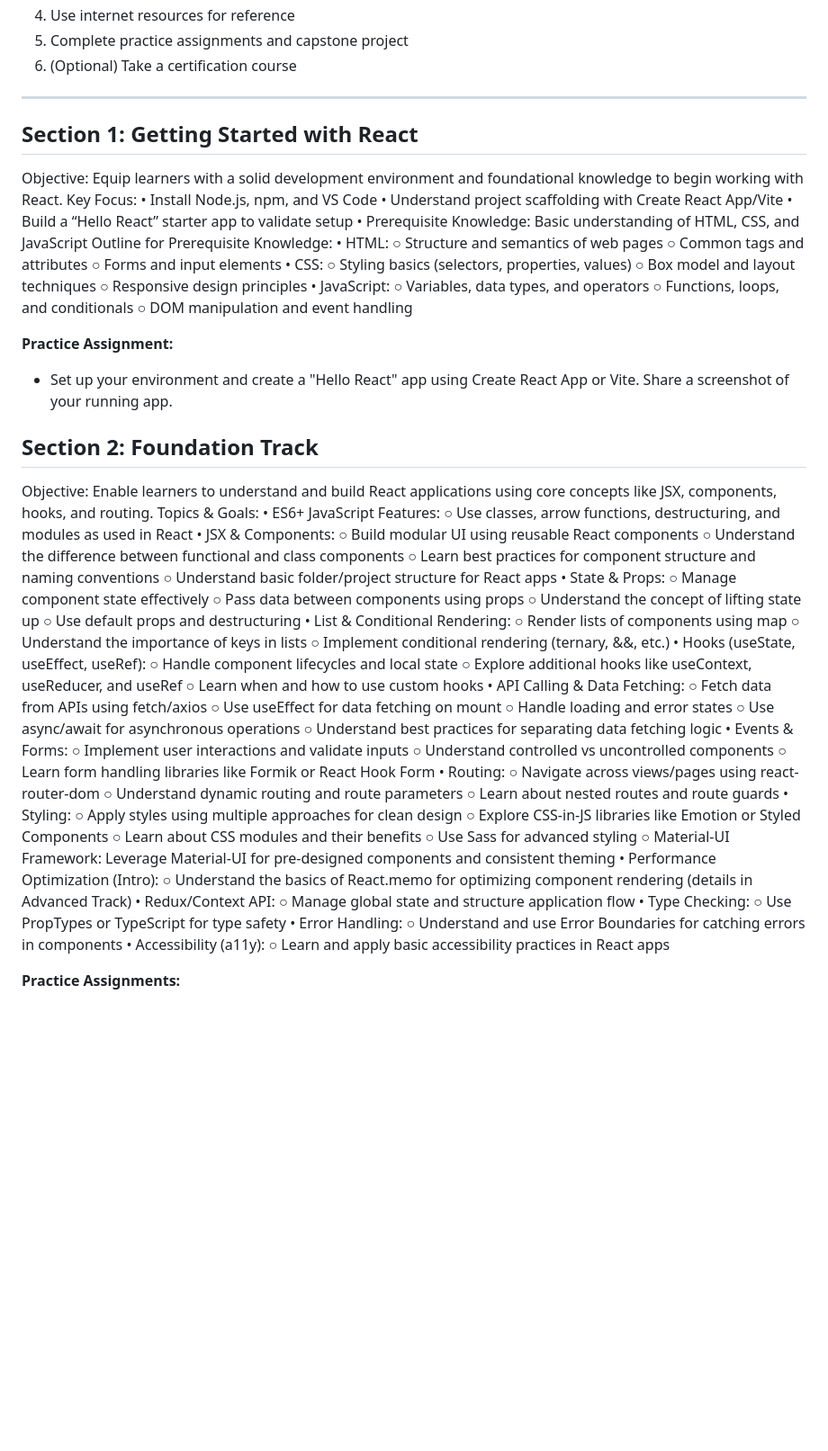
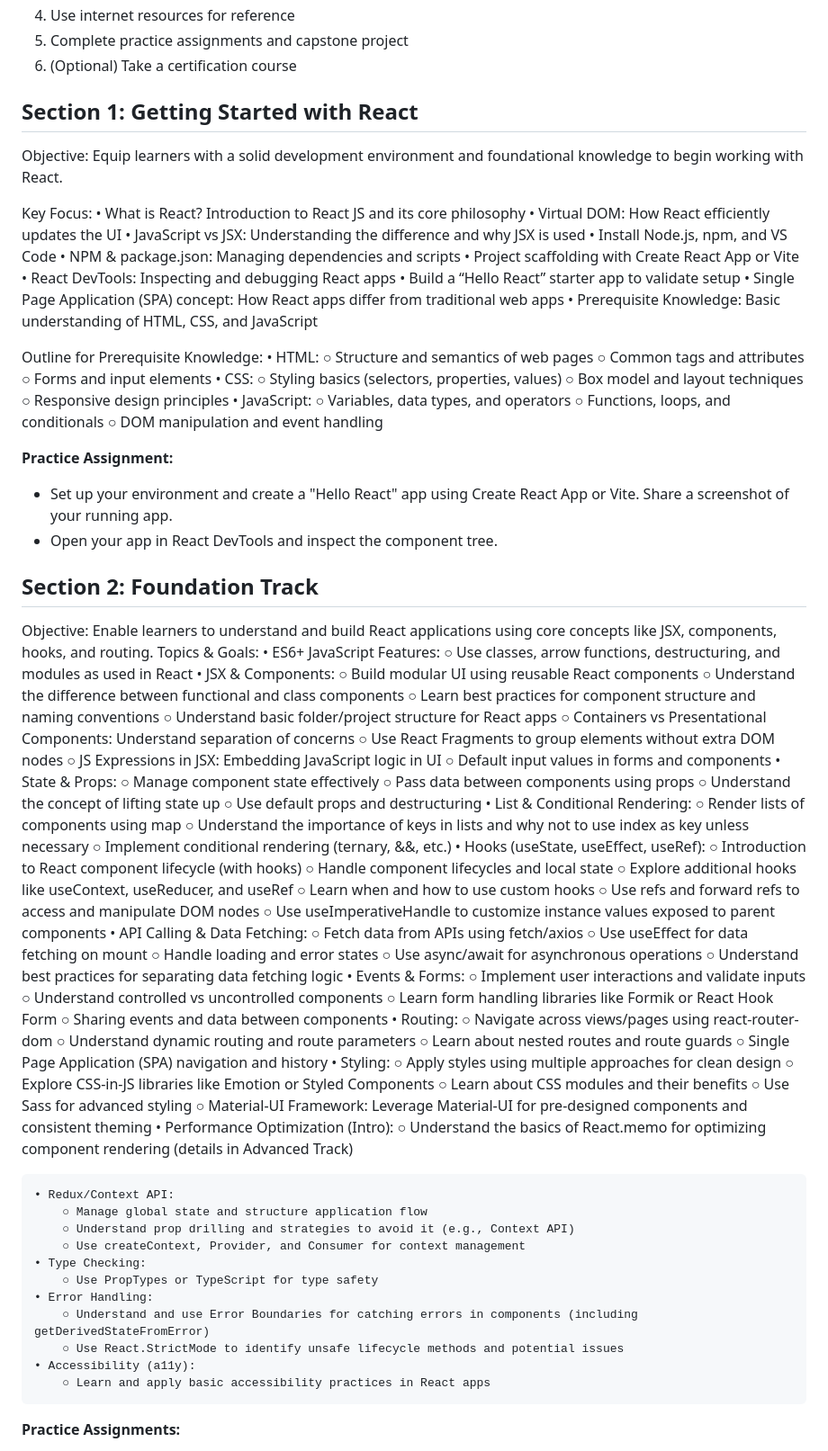
Before and after one commit to sagarteria/React-Native-HandsOn, a Markdown page: ReactJs-Course-README.md, the part around one of its changes. Shown at 90% size. GitHub-like rendering; blank space fills up the shorter version.

Commit message:
Enhance React course outline by adding key concepts in Sections 1 and 2, including Virtual DOM, SPA concepts, API calling, performance optimization, and advanced component patterns. Update practice assignments for better learner engagement.

```diff
--- a/ReactJs-Course-README.md
+++ b/ReactJs-Course-README.md
@@ -35,16 +35,24 @@ This course is designed to ramp up new employees (technical, non-technical, or b
 5. Complete practice assignments and capstone project
 6. (Optional) Take a certification course
 
----
+
 
 ## Section 1: Getting Started with React
 
 Objective: Equip learners with a solid development environment and foundational knowledge to begin working with React.
+
 Key Focus:
+    • What is React? Introduction to React JS and its core philosophy
+    • Virtual DOM: How React efficiently updates the UI
+    • JavaScript vs JSX: Understanding the difference and why JSX is used
     • Install Node.js, npm, and VS Code
-    • Understand project scaffolding with Create React App/Vite
+    • NPM & package.json: Managing dependencies and scripts
+    • Project scaffolding with Create React App or Vite
+    • React DevTools: Inspecting and debugging React apps
     • Build a “Hello React” starter app to validate setup
+    • Single Page Application (SPA) concept: How React apps differ from traditional web apps
     • Prerequisite Knowledge: Basic understanding of HTML, CSS, and JavaScript
+
 Outline for Prerequisite Knowledge:
     • HTML:
         ○ Structure and semantics of web pages
@@ -61,6 +69,7 @@ Outline for Prerequisite Knowledge:
 
 **Practice Assignment:**
 - Set up your environment and create a "Hello React" app using Create React App or Vite. Share a screenshot of your running app.
+- Open your app in React DevTools and inspect the component tree.
 
 
 ## Section 2: Foundation Track
@@ -75,6 +84,10 @@ Topics & Goals:
         ○ Understand the difference between functional and class components
         ○ Learn best practices for component structure and naming conventions
         ○ Understand basic folder/project structure for React apps
+        ○ Containers vs Presentational Components: Understand separation of concerns
+        ○ Use React Fragments to group elements without extra DOM nodes
+        ○ JS Expressions in JSX: Embedding JavaScript logic in UI
+        ○ Default input values in forms and components
     • State & Props:
         ○ Manage component state effectively
         ○ Pass data between components using props
@@ -82,12 +95,15 @@ Topics & Goals:
         ○ Use default props and destructuring
     • List & Conditional Rendering:
         ○ Render lists of components using map
-        ○ Understand the importance of keys in lists
+        ○ Understand the importance of keys in lists and why not to use index as key unless necessary
         ○ Implement conditional rendering (ternary, &&, etc.)
     • Hooks (useState, useEffect, useRef):
+        ○ Introduction to React component lifecycle (with hooks)
         ○ Handle component lifecycles and local state
         ○ Explore additional hooks like useContext, useReducer, and useRef
         ○ Learn when and how to use custom hooks
+        ○ Use refs and forward refs to access and manipulate DOM nodes
+        ○ Use useImperativeHandle to customize instance values exposed to parent components
     • API Calling & Data Fetching:
         ○ Fetch data from APIs using fetch/axios
         ○ Use useEffect for data fetching on mount
@@ -98,10 +114,12 @@ Topics & Goals:
         ○ Implement user interactions and validate inputs
         ○ Understand controlled vs uncontrolled components
         ○ Learn form handling libraries like Formik or React Hook Form
+        ○ Sharing events and data between components
     • Routing:
         ○ Navigate across views/pages using react-router-dom
         ○ Understand dynamic routing and route parameters
         ○ Learn about nested routes and route guards
+        ○ Single Page Application (SPA) navigation and history
     • Styling:
         ○ Apply styles using multiple approaches for clean design
         ○ Explore CSS-in-JS libraries like Emotion or Styled Components
@@ -110,12 +128,16 @@ Topics & Goals:
         ○ Material-UI Framework: Leverage Material-UI for pre-designed components and consistent theming
     • Performance Optimization (Intro):
         ○ Understand the basics of React.memo for optimizing component rendering (details in Advanced Track)
+
     • Redux/Context API:
         ○ Manage global state and structure application flow
+        ○ Understand prop drilling and strategies to avoid it (e.g., Context API)
+        ○ Use createContext, Provider, and Consumer for context management
     • Type Checking:
         ○ Use PropTypes or TypeScript for type safety
     • Error Handling:
-        ○ Understand and use Error Boundaries for catching errors in components
+        ○ Understand and use Error Boundaries for catching errors in components (including getDerivedStateFromError)
+        ○ Use React.StrictMode to identify unsafe lifecycle methods and potential issues
     • Accessibility (a11y):
         ○ Learn and apply basic accessibility practices in React apps
 
```
Also changed, not shown: other parts of ReactJs-Course-README.md (+15 -1 lines).
